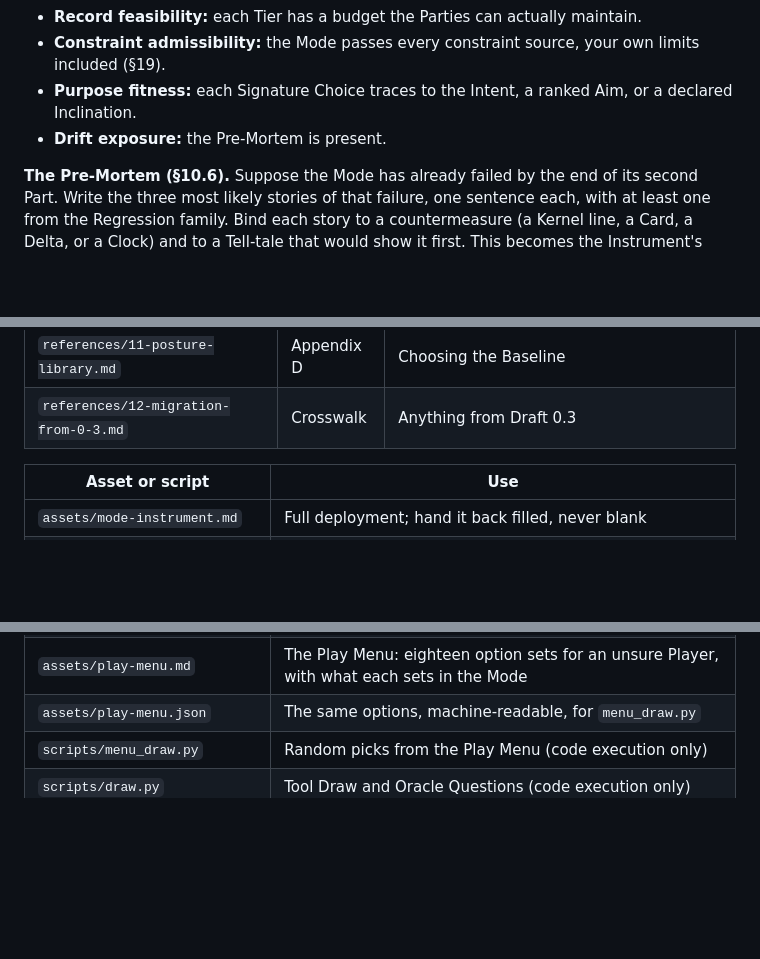
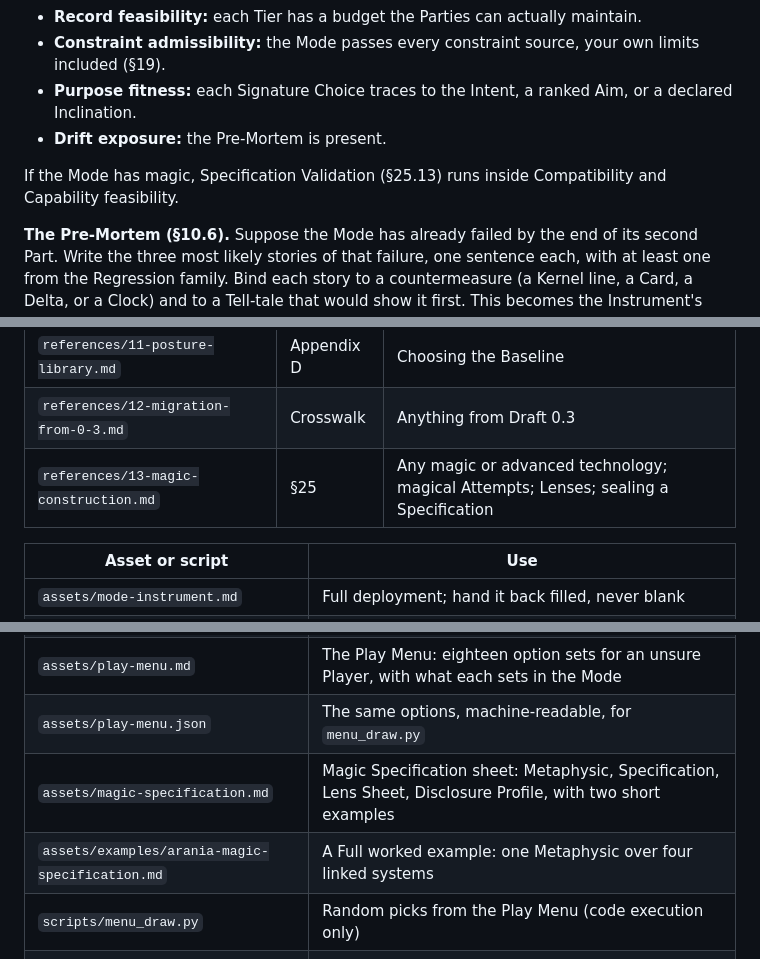
Before and after one commit to Axelmenace/Core-Valley, a Markdown page: skills/operative-mode/SKILL.md, 3 parts joined by grey strips. Drawn GitHub-style; blank space fills up the shorter version.

```diff
--- a/skills/operative-mode/SKILL.md
+++ b/skills/operative-mode/SKILL.md
@@ -82,6 +82,8 @@ Run all eight tests. One failure rejects or amends the candidate; passing seven
 - **Constraint admissibility:** the Mode passes every constraint source, your own limits included (§19).
 - **Purpose fitness:** each Signature Choice traces to the Intent, a ranked Aim, or a declared Inclination.
 - **Drift exposure:** the Pre-Mortem is present.
+
+If the Mode has magic, Specification Validation (§25.13) runs inside Compatibility and Capability feasibility.
 
 **The Pre-Mortem (§10.6).** Suppose the Mode has already failed by the end of its second Part. Write the three most likely stories of that failure, one sentence each, with at least one from the Regression family. Bind each story to a countermeasure (a Kernel line, a Card, a Delta, or a Clock) and to a Tell-tale that would show it first. This becomes the Instrument's Drift Watch.
 
@@ -265,6 +301,7 @@ Read the file rather than reconstructing from memory: the vocabulary is precise
 | `references/10-compilation-secrets-integrity.md` | §22 to §24 | Kernel, Brief, Touchstone; Commitment Ladder; Stake and Voice Cards |
 | `references/11-posture-library.md` | Appendix D | Choosing the Baseline |
 | `references/12-migration-from-0-3.md` | Crosswalk | Anything from Draft 0.3 |
+| `references/13-magic-construction.md` | §25 | Any magic or advanced technology; magical Attempts; Lenses; sealing a Specification |
 
 | Asset or script | Use |
 |---|---|
@@ -276,6 +313,8 @@ Read the file rather than reconstructing from memory: the vocabulary is precise
 | `assets/standing-preferences.md` | For a User who wants to settle defaults once |
 | `assets/play-menu.md` | The Play Menu: eighteen option sets for an unsure Player, with what each sets in the Mode |
 | `assets/play-menu.json` | The same options, machine-readable, for `menu_draw.py` |
+| `assets/magic-specification.md` | Magic Specification sheet: Metaphysic, Specification, Lens Sheet, Disclosure Profile, with two short examples |
+| `assets/examples/arania-magic-specification.md` | A Full worked example: one Metaphysic over four linked systems |
 | `scripts/menu_draw.py` | Random picks from the Play Menu (code execution only) |
 | `scripts/draw.py` | Tool Draw and Oracle Questions (code execution only) |
 | `scripts/seal.py` | Level 3 Hash Seals (code execution only) |
```
Also changed, not shown: other parts of skills/operative-mode/SKILL.md (+36 -2 lines).
